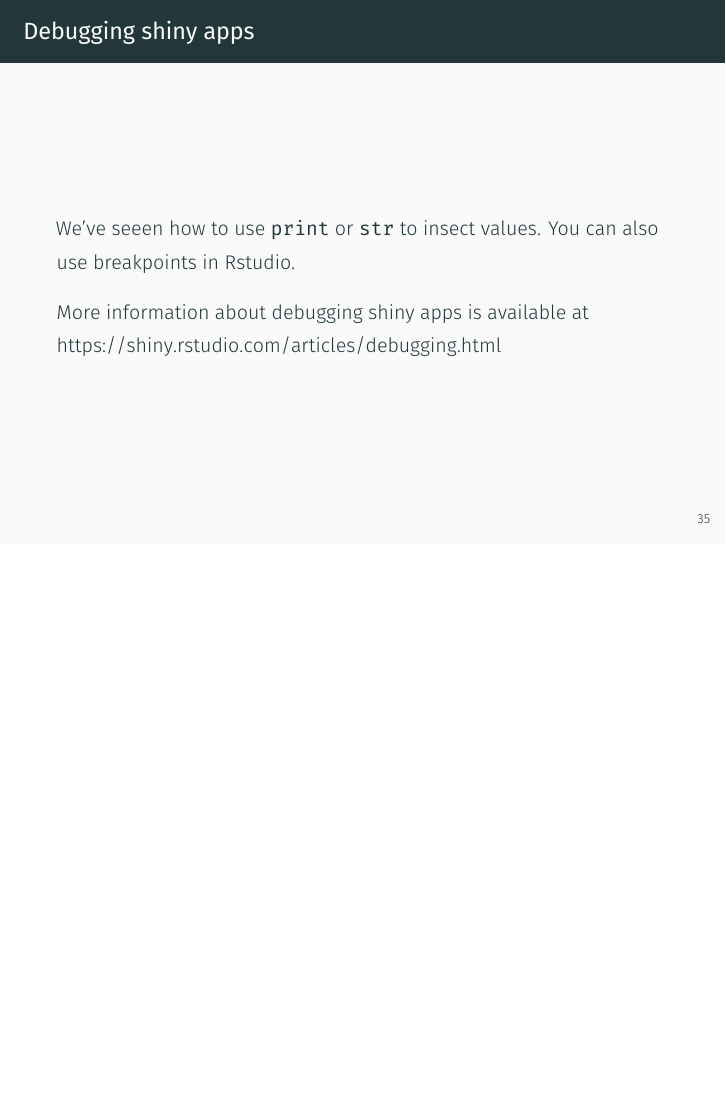
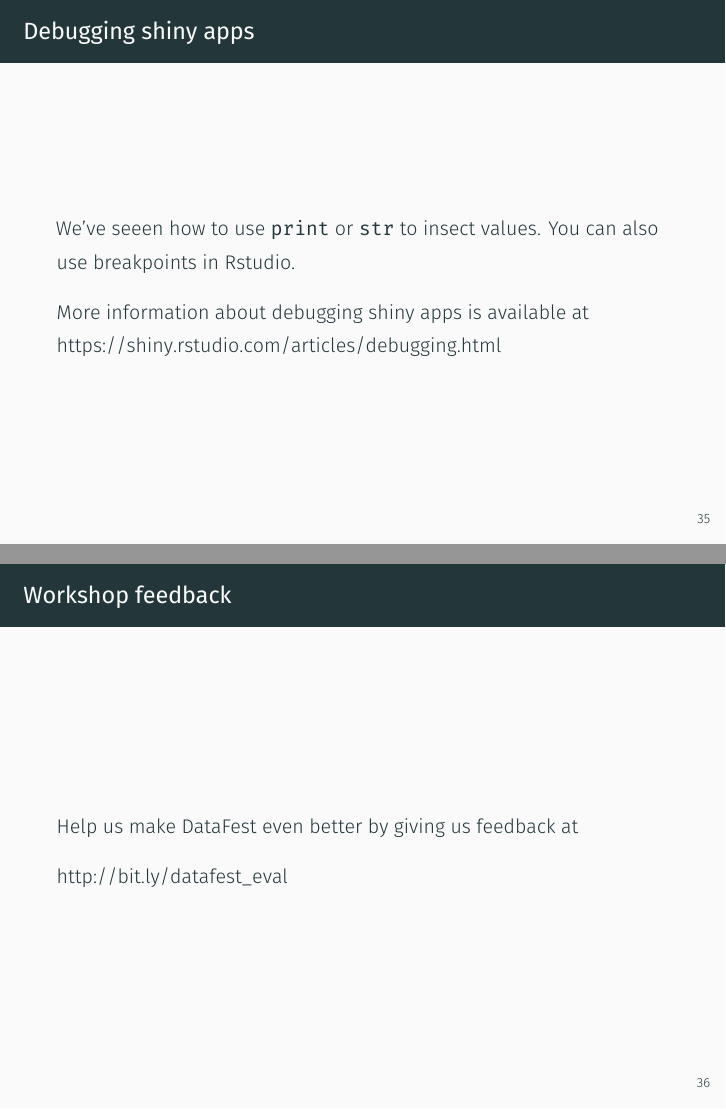
Before and after one commit to izahn/shiny_workshop, an R Markdown document (Slides.Rmd): page 54 of 54 before the commit and pages 54 and 55 of 55 after it, the two joined at a grey line. The pictures show the output file Slides.pdf that the author committed with the source.

Commit message:
add feedback url

```diff
--- a/Slides.Rmd
+++ b/Slides.Rmd
@@ -461,3 +461,10 @@ We have only touched on the reactive model shiny uses to enable interactivity. Y
 We've seeen how to use `print` or `str` to insect values. You can also use breakpoints in Rstudio.
 
 More information about debugging shiny apps is available at https://shiny.rstudio.com/articles/debugging.html
+
+
+## Workshop feedback
+
+Help us make DataFest even better by giving us feedback at
+
+http://bit.ly/datafest_eval
```
Also changed, not shown: Slides.pdf, Slides.tex.
